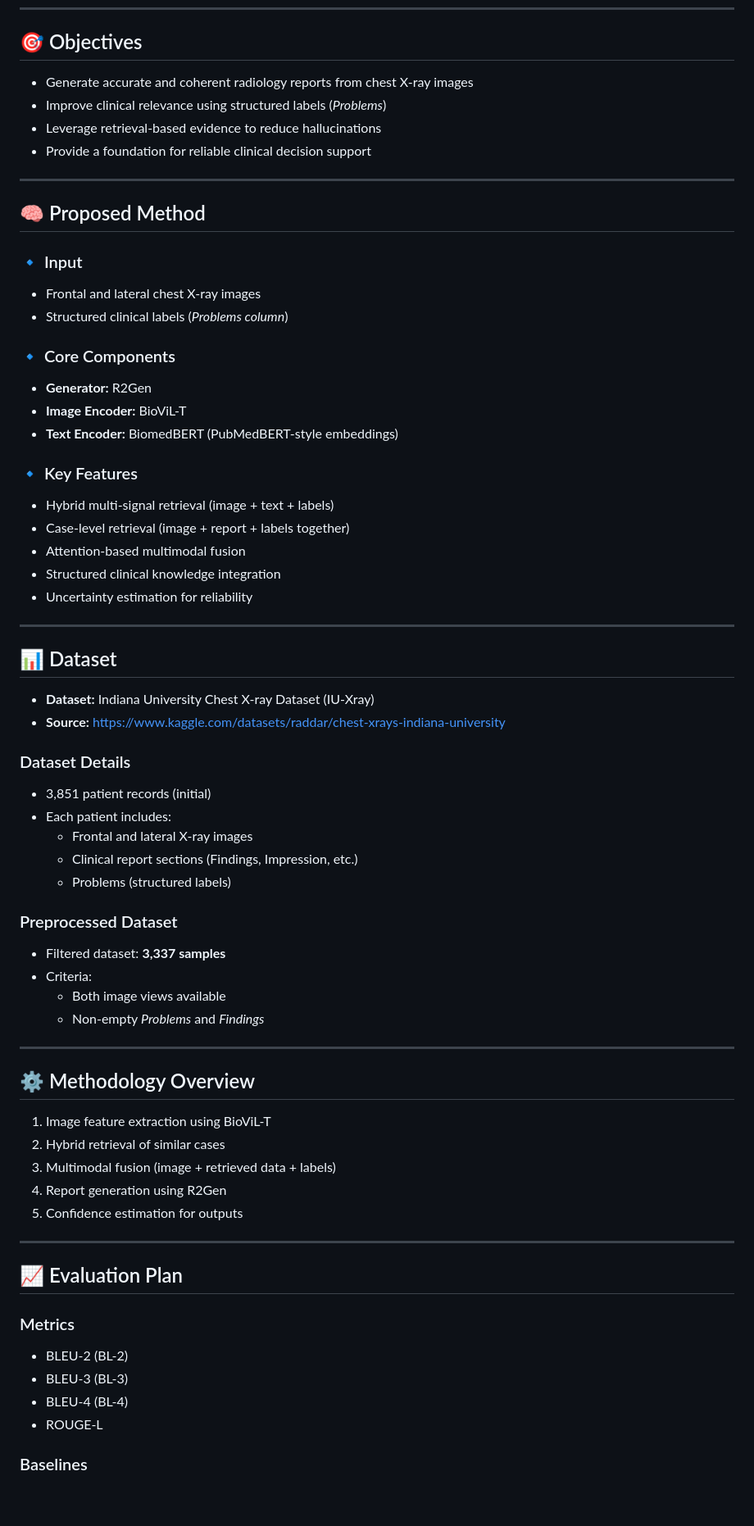
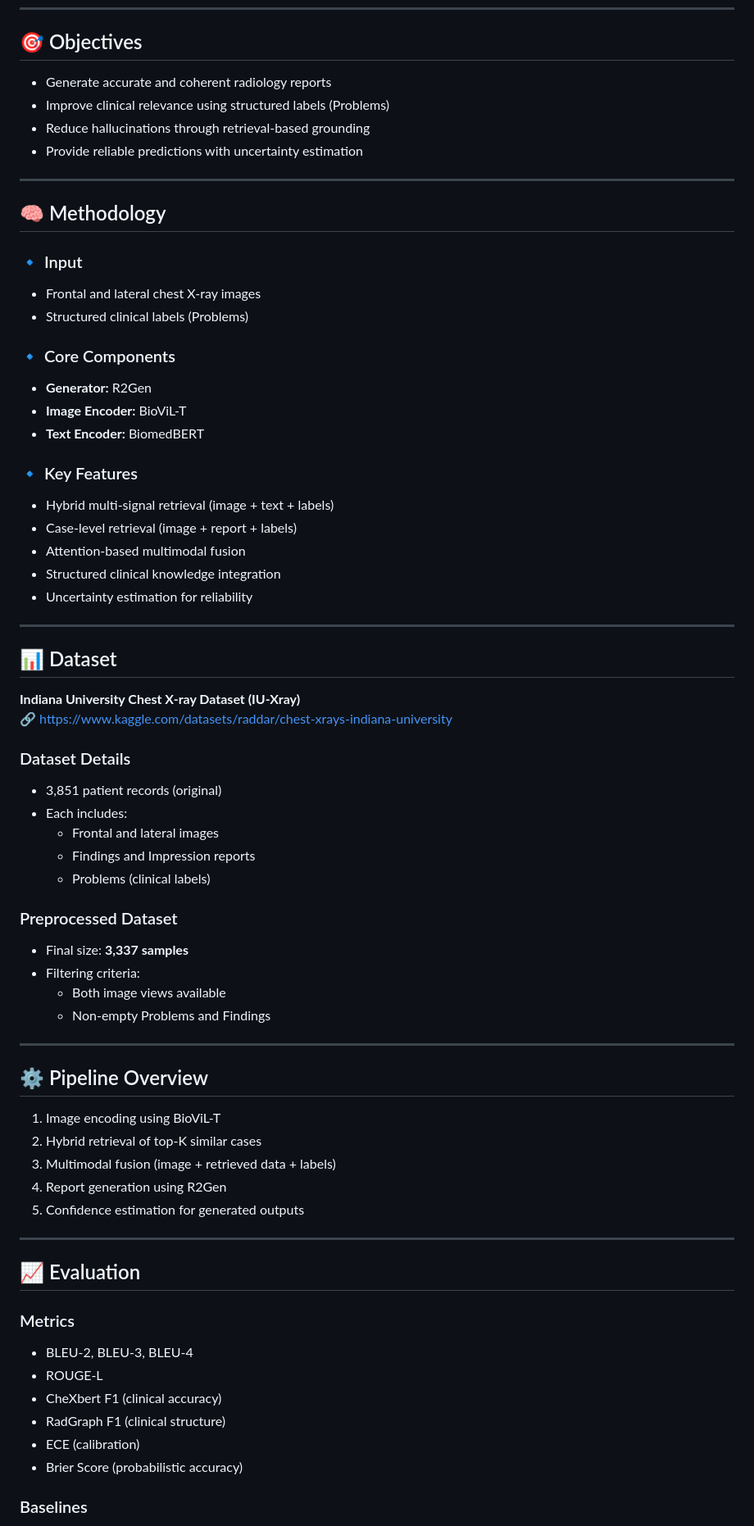
Before and after one commit to Vibolrottanaseng/NLU-Project-Wave2Vec, a Markdown page: README.md, the part around one of its changes. Shown at 82% size. Rendered like a GitHub page; blank space fills up the shorter version.

Commit message:
Update README.md
Updated README to enhance clarity and structure, including project status, current progress, research questions, methodology, evaluation metrics, and authors.

```diff
--- a/README.md
+++ b/README.md
@@ -22,27 +70,28 @@ How effectively can uncertainty estimation mechanisms reflect the reliability of
 ---
 
 ## 🎯 Objectives
-- Generate accurate and coherent radiology reports from chest X-ray images
-- Improve clinical relevance using structured labels (*Problems*)
-- Leverage retrieval-based evidence to reduce hallucinations
-- Provide a foundation for reliable clinical decision support
+
+- Generate accurate and coherent radiology reports
+- Improve clinical relevance using structured labels (Problems)
+- Reduce hallucinations through retrieval-based grounding
+- Provide reliable predictions with uncertainty estimation
 
 ---
 
-## 🧠 Proposed Method
+## 🧠 Methodology
 
 ### 🔹 Input
 - Frontal and lateral chest X-ray images
-- Structured clinical labels (*Problems column*)
+- Structured clinical labels (Problems)
 
 ### 🔹 Core Components
 - **Generator:** R2Gen
 - **Image Encoder:** BioViL-T
-- **Text Encoder:** BiomedBERT (PubMedBERT-style embeddings)
+- **Text Encoder:** BiomedBERT
 
 ### 🔹 Key Features
 - Hybrid multi-signal retrieval (image + text + labels)
-- Case-level retrieval (image + report + labels together)
+- Case-level retrieval (image + report + labels)
 - Attention-based multimodal fusion
 - Structured clinical knowledge integration
 - Uncertainty estimation for reliability
@@ -50,40 +99,44 @@ How effectively can uncertainty estimation mechanisms reflect the reliability of
 ---
 
 ## 📊 Dataset
-- **Dataset:** Indiana University Chest X-ray Dataset (IU-Xray)
-- **Source:** https://www.kaggle.com/datasets/raddar/chest-xrays-indiana-university
+
+**Indiana University Chest X-ray Dataset (IU-Xray)**
+🔗 https://www.kaggle.com/datasets/raddar/chest-xrays-indiana-university
 
 ### Dataset Details
-- 3,851 patient records (initial)
-- Each patient includes:
-  - Frontal and lateral X-ray images
-  - Clinical report sections (Findings, Impression, etc.)
-  - Problems (structured labels)
+- 3,851 patient records (original)
+- Each includes:
+  - Frontal and lateral images
+  - Findings and Impression reports
+  - Problems (clinical labels)
 
 ### Preprocessed Dataset
-- Filtered dataset: **3,337 samples**
-- Criteria:
+- Final size: **3,337 samples**
+- Filtering criteria:
   - Both image views available
-  - Non-empty *Problems* and *Findings*
+  - Non-empty Problems and Findings
 
 ---
 
-## ⚙️ Methodology Overview
-1. Image feature extraction using BioViL-T
-2. Hybrid retrieval of similar cases
+## ⚙️ Pipeline Overview
+
+1. Image encoding using BioViL-T
+2. Hybrid retrieval of top-K similar cases
 3. Multimodal fusion (image + retrieved data + labels)
 4. Report generation using R2Gen
-5. Confidence estimation for outputs
+5. Confidence estimation for generated outputs
 
 ---
 
-## 📈 Evaluation Plan
+## 📈 Evaluation
 
 ### Metrics
-- BLEU-2 (BL-2)
-- BLEU-3 (BL-3)
-- BLEU-4 (BL-4)
+- BLEU-2, BLEU-3, BLEU-4
 - ROUGE-L
+- CheXbert F1 (clinical accuracy)
+- RadGraph F1 (clinical structure)
+- ECE (calibration)
+- Brier Score (probabilistic accuracy)
 
 ### Baselines
 - R2Gen
```
Also changed, not shown: other parts of README.md (+80 -21 lines).
